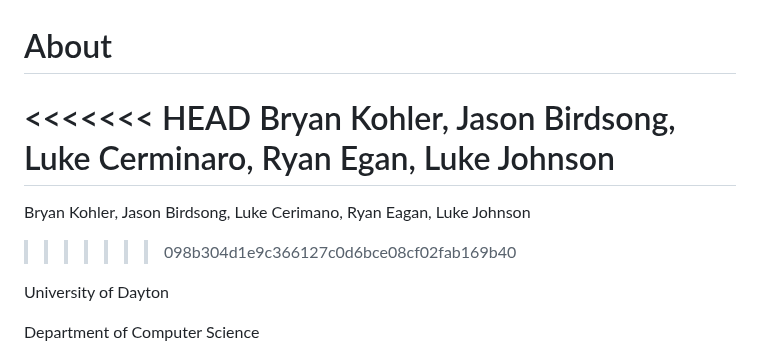
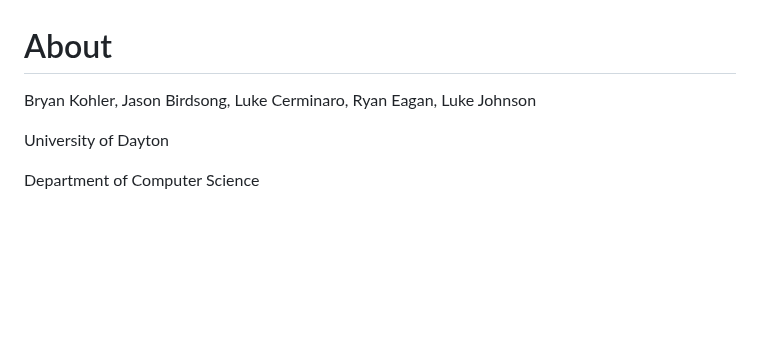
Before and after one commit to kohlerb1/MouseChat, a Markdown page: UseCaseDoc.md, the part around the change. Rendered like a GitHub page; blank space fills up the shorter version.

Commit message:
Fix all names

```diff
--- a/UseCaseDoc.md
+++ b/UseCaseDoc.md
@@ -1,9 +1,7 @@
 # About
-<<<<<<< HEAD
-Bryan Kohler, Jason Birdsong, Luke Cerminaro, Ryan Egan, Luke Johnson
-=======
-Bryan Kohler, Jason Birdsong, Luke Cerimano, Ryan Eagan, Luke Johnson
->>>>>>> 098b304d1e9c366127c0d6bce08cf02fab169b40
+
+Bryan Kohler, Jason Birdsong, Luke Cerminaro, Ryan Eagan, Luke Johnson
+
 
 University of Dayton
 
```
